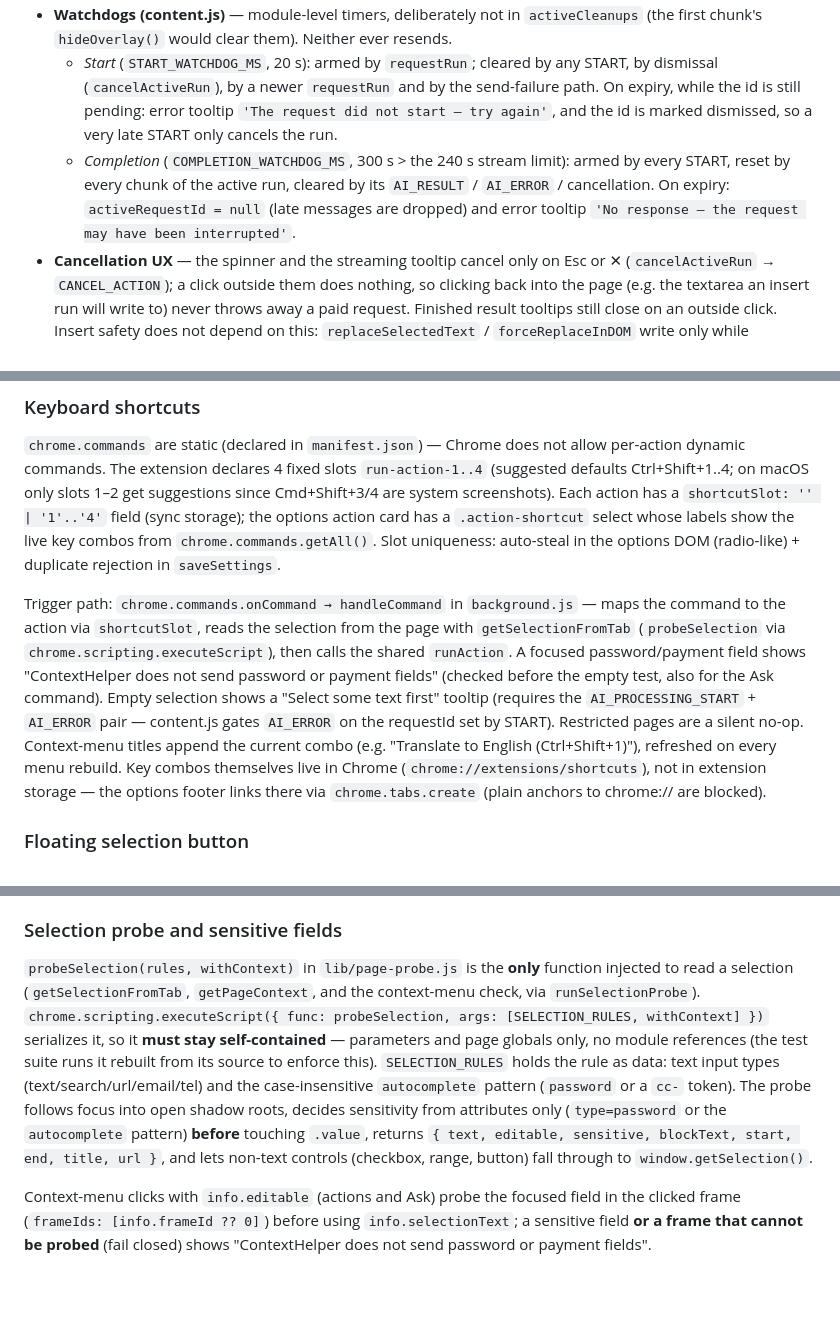
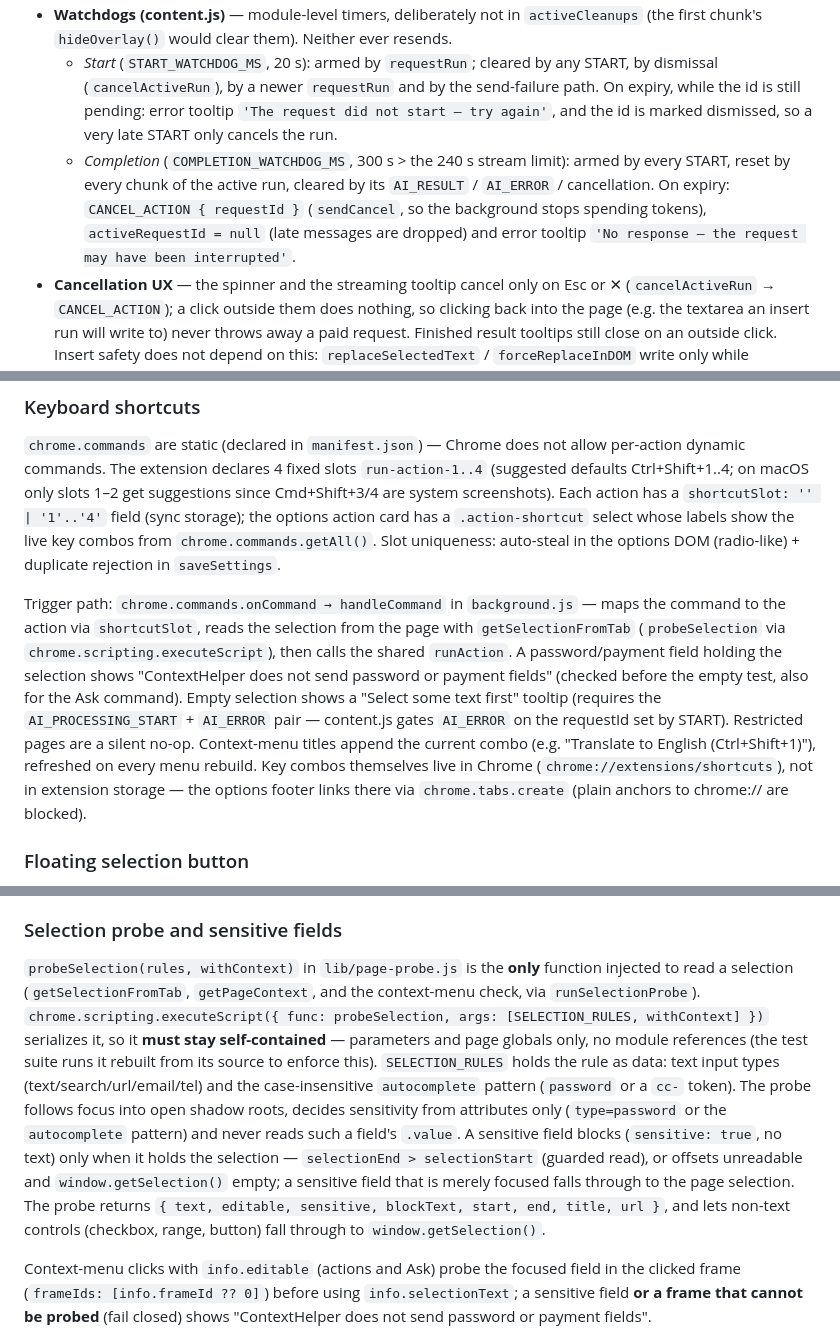
Before and after one commit to tompopielarczyk/contexthelper, a Markdown page: CLAUDE.md, 3 parts joined by grey strips. Rendered like a GitHub page; blank space fills up the shorter version.

Commit message:
docs: describe the temperature fallback, watchdog cancel and probe rule
Co-Authored-By: Claude Opus 5.5 <noreply@anthropic.com>

```diff
--- a/CLAUDE.md
+++ b/CLAUDE.md
@@ -50,7 +50,7 @@ Every AI run (actions, refine, Ask, retries) goes through `runChat(tab, settings
 - **Early spinner (`clientId`)** — runs started from the page (refine, Ask, Retry) show the spinner immediately and carry a `clientId`; `runChat` and `showTabNotice` echo it in `AI_PROCESSING_START`. Dismissing the spinner before START records the id in `dismissedClientIds`, and a later START with that id is answered with `CANCEL_ACTION`. A START with a different id marks the pending one dismissed. Every background early return for such a request must answer through `showTabNotice(..., clientId)`; the start watchdog below is only the safety net.
 - **Watchdogs (content.js)** — module-level timers, deliberately not in `activeCleanups` (the first chunk's `hideOverlay()` would clear them). Neither ever resends.
   - *Start* (`START_WATCHDOG_MS`, 20 s): armed by `requestRun`; cleared by any START, by dismissal (`cancelActiveRun`), by a newer `requestRun` and by the send-failure path. On expiry, while the id is still pending: error tooltip `'The request did not start — try again'`, and the id is marked dismissed, so a very late START only cancels the run.
-  - *Completion* (`COMPLETION_WATCHDOG_MS`, 300 s > the 240 s stream limit): armed by every START, reset by every chunk of the active run, cleared by its `AI_RESULT` / `AI_ERROR` / cancellation. On expiry: `activeRequestId = null` (late messages are dropped) and error tooltip `'No response — the request may have been interrupted'`.
+  - *Completion* (`COMPLETION_WATCHDOG_MS`, 300 s > the 240 s stream limit): armed by every START, reset by every chunk of the active run, cleared by its `AI_RESULT` / `AI_ERROR` / cancellation. On expiry: `CANCEL_ACTION { requestId }` (`sendCancel`, so the background stops spending tokens), `activeRequestId = null` (late messages are dropped) and error tooltip `'No response — the request may have been interrupted'`.
 - **Cancellation UX** — the spinner and the streaming tooltip cancel only on Esc or ✕ (`cancelActiveRun` → `CANCEL_ACTION`); a click outside them does nothing, so clicking back into the page (e.g. the textarea an insert run will write to) never throws away a paid request. Finished result tooltips still close on an outside click. Insert safety does not depend on this: `replaceSelectedText` / `forceReplaceInDOM` write only while `snapshotStillSelected` (same element/offsets/substring, or the same DOM range and text) holds.
 - **API key check** — `missingApiKeyError(config)` in `lib/chat.js` is shared by actions, refine and Ask; `custom` configs may be keyless.
 
@@ -139,7 +140,7 @@ Permissions are granted **per-origin at runtime** via `chrome.permissions.reques
 
 `chrome.commands` are static (declared in `manifest.json`) — Chrome does not allow per-action dynamic commands. The extension declares 4 fixed slots `run-action-1..4` (suggested defaults Ctrl+Shift+1..4; on macOS only slots 1–2 get suggestions since Cmd+Shift+3/4 are system screenshots). Each action has a `shortcutSlot: '' | '1'..'4'` field (sync storage); the options action card has a `.action-shortcut` select whose labels show the live key combos from `chrome.commands.getAll()`. Slot uniqueness: auto-steal in the options DOM (radio-like) + duplicate rejection in `saveSettings`.
 
-Trigger path: `chrome.commands.onCommand → handleCommand` in `background.js` — maps the command to the action via `shortcutSlot`, reads the selection from the page with `getSelectionFromTab` (`probeSelection` via `chrome.scripting.executeScript`), then calls the shared `runAction`. A focused password/payment field shows "ContextHelper does not send password or payment fields" (checked before the empty test, also for the Ask command). Empty selection shows a "Select some text first" tooltip (requires the `AI_PROCESSING_START` + `AI_ERROR` pair — content.js gates `AI_ERROR` on the requestId set by START). Restricted pages are a silent no-op. Context-menu titles append the current combo (e.g. "Translate to English (Ctrl+Shift+1)"), refreshed on every menu rebuild. Key combos themselves live in Chrome (`chrome://extensions/shortcuts`), not in extension storage — the options footer links there via `chrome.tabs.create` (plain anchors to chrome:// are blocked).
+Trigger path: `chrome.commands.onCommand → handleCommand` in `background.js` — maps the command to the action via `shortcutSlot`, reads the selection from the page with `getSelectionFromTab` (`probeSelection` via `chrome.scripting.executeScript`), then calls the shared `runAction`. A password/payment field holding the selection shows "ContextHelper does not send password or payment fields" (checked before the empty test, also for the Ask command). Empty selection shows a "Select some text first" tooltip (requires the `AI_PROCESSING_START` + `AI_ERROR` pair — content.js gates `AI_ERROR` on the requestId set by START). Restricted pages are a silent no-op. Context-menu titles append the current combo (e.g. "Translate to English (Ctrl+Shift+1)"), refreshed on every menu rebuild. Key combos themselves live in Chrome (`chrome://extensions/shortcuts`), not in extension storage — the options footer links there via `chrome.tabs.create` (plain anchors to chrome:// are blocked).
 
 ### Floating selection button
 
@@ -191,7 +192,7 @@ Templates must contain `{{text}}` as the placeholder for selected text. Optional
 
 ### Selection probe and sensitive fields
 
-`probeSelection(rules, withContext)` in `lib/page-probe.js` is the **only** function injected to read a selection (`getSelectionFromTab`, `getPageContext`, and the context-menu check, via `runSelectionProbe`). `chrome.scripting.executeScript({ func: probeSelection, args: [SELECTION_RULES, withContext] })` serializes it, so it **must stay self-contained** — parameters and page globals only, no module references (the test suite runs it rebuilt from its source to enforce this). `SELECTION_RULES` holds the rule as data: text input types (text/search/url/email/tel) and the case-insensitive `autocomplete` pattern (`password` or a `cc-` token). The probe follows focus into open shadow roots, decides sensitivity from attributes only (`type=password` or the `autocomplete` pattern) **before** touching `.value`, returns `{ text, editable, sensitive, blockText, start, end, title, url }`, and lets non-text controls (checkbox, range, button) fall through to `window.getSelection()`.
+`probeSelection(rules, withContext)` in `lib/page-probe.js` is the **only** function injected to read a selection (`getSelectionFromTab`, `getPageContext`, and the context-menu check, via `runSelectionProbe`). `chrome.scripting.executeScript({ func: probeSelection, args: [SELECTION_RULES, withContext] })` serializes it, so it **must stay self-contained** — parameters and page globals only, no module references (the test suite runs it rebuilt from its source to enforce this). `SELECTION_RULES` holds the rule as data: text input types (text/search/url/email/tel) and the case-insensitive `autocomplete` pattern (`password` or a `cc-` token). The probe follows focus into open shadow roots, decides sensitivity from attributes only (`type=password` or the `autocomplete` pattern) and never reads such a field's `.value`. A sensitive field blocks (`sensitive: true`, no text) only when it holds the selection — `selectionEnd > selectionStart` (guarded read), or offsets unreadable and `window.getSelection()` empty; a sensitive field that is merely focused falls through to the page selection. The probe returns `{ text, editable, sensitive, blockText, start, end, title, url }`, and lets non-text controls (checkbox, range, button) fall through to `window.getSelection()`.
 
 Context-menu clicks with `info.editable` (actions and Ask) probe the focused field in the clicked frame (`frameIds: [info.frameId ?? 0]`) before using `info.selectionText`; a sensitive field **or a frame that cannot be probed** (fail closed) shows "ContextHelper does not send password or payment fields".
 
```
Also changed, not shown: other parts of CLAUDE.md (+1 -0 lines).
